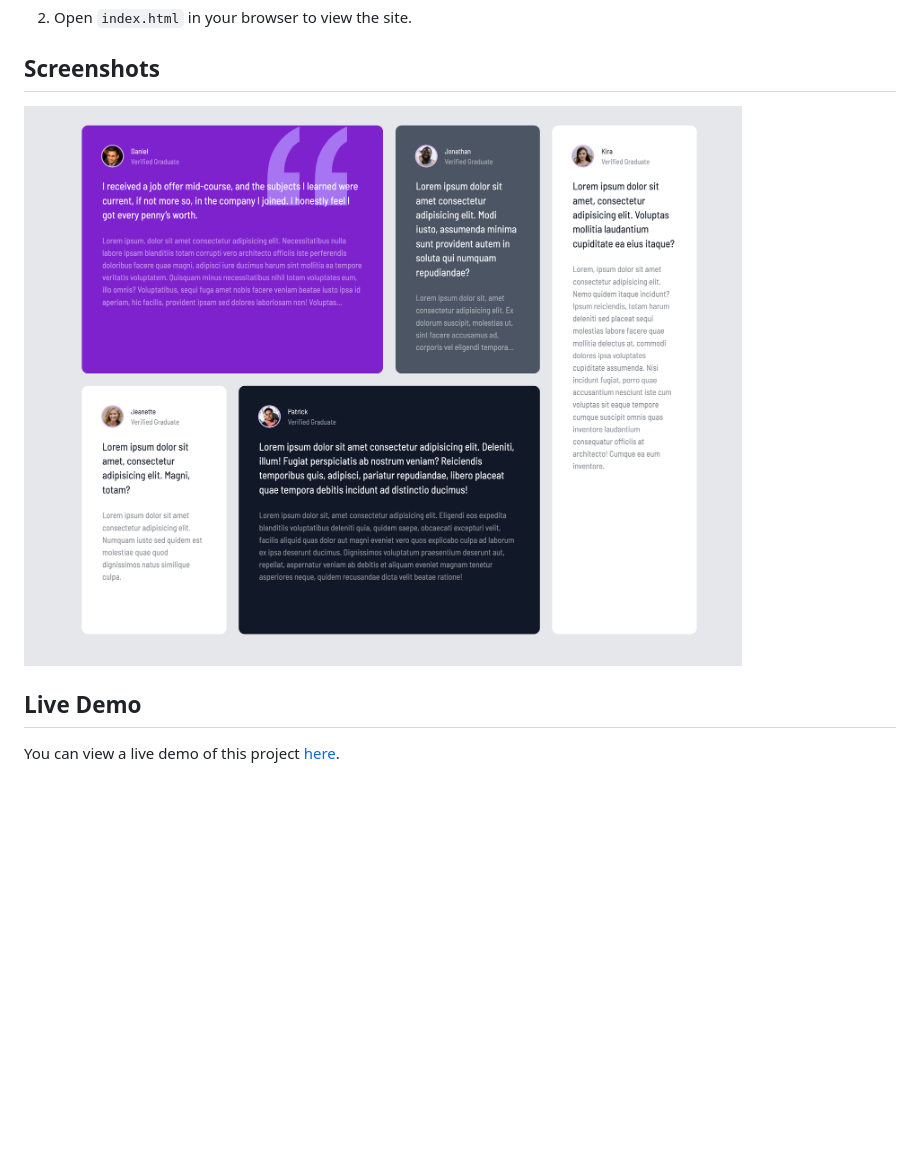
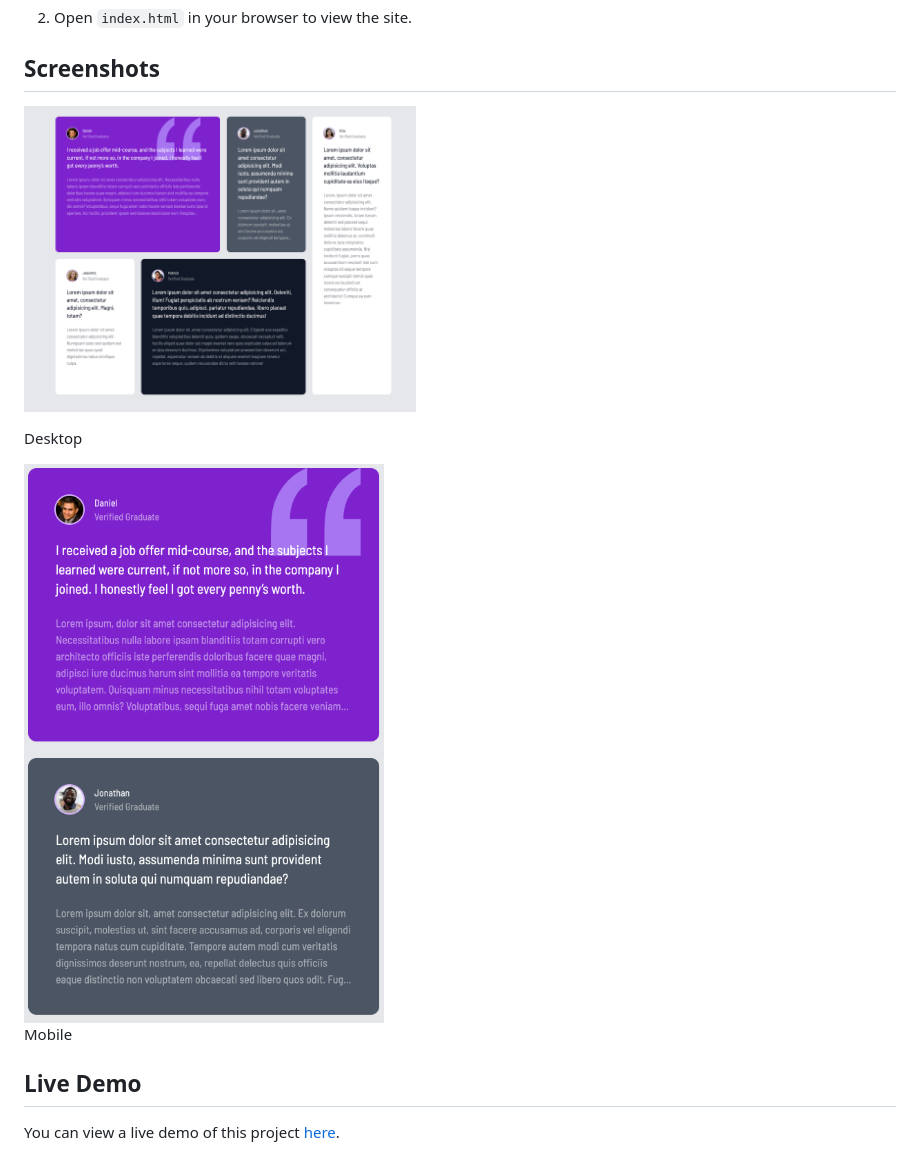
Before and after one commit to penn201500/testimonial, a Markdown page: README.md, the part around the change. GitHub-like rendering; pictures changed too: images/mobile.png (added); blank space fills up the shorter version.

Commit message:
add mobile screenshot in README

```diff
--- a/README.md
+++ b/README.md
@@ -38,7 +38,12 @@ To run this project locally, ensure you have the following installed:
 
 ## Screenshots
 
-![Desktop](images/desktop.png)
+<p>
+  <img src="images/desktop.png" alt="Desktop" width="45%" />
+  <p>Desktop</p>
+  <img src="images/mobile.png" alt="Mobile" width="22.6%" />
+  <p>Mobile</p>
+</p>
 
 ## Live Demo
 
```
